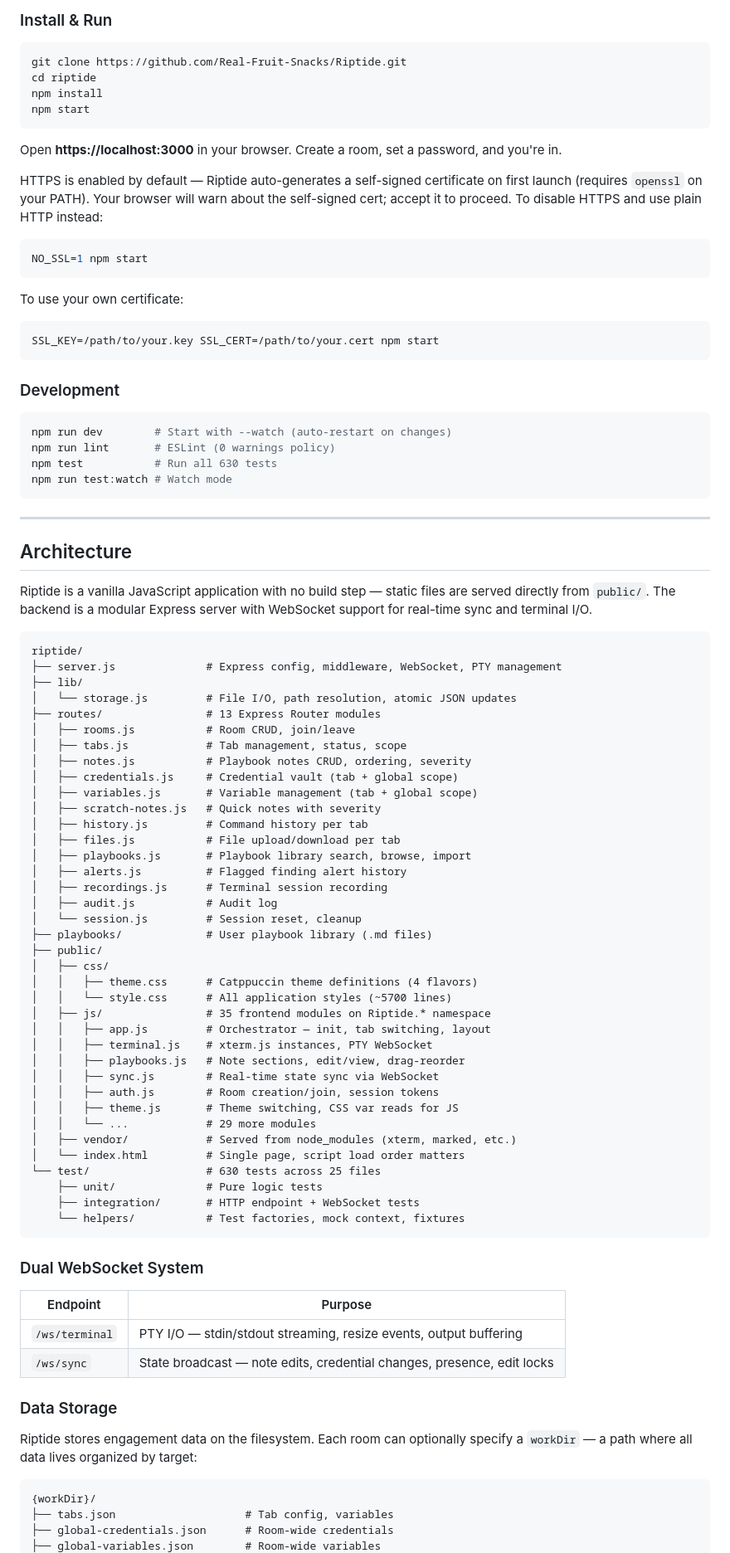
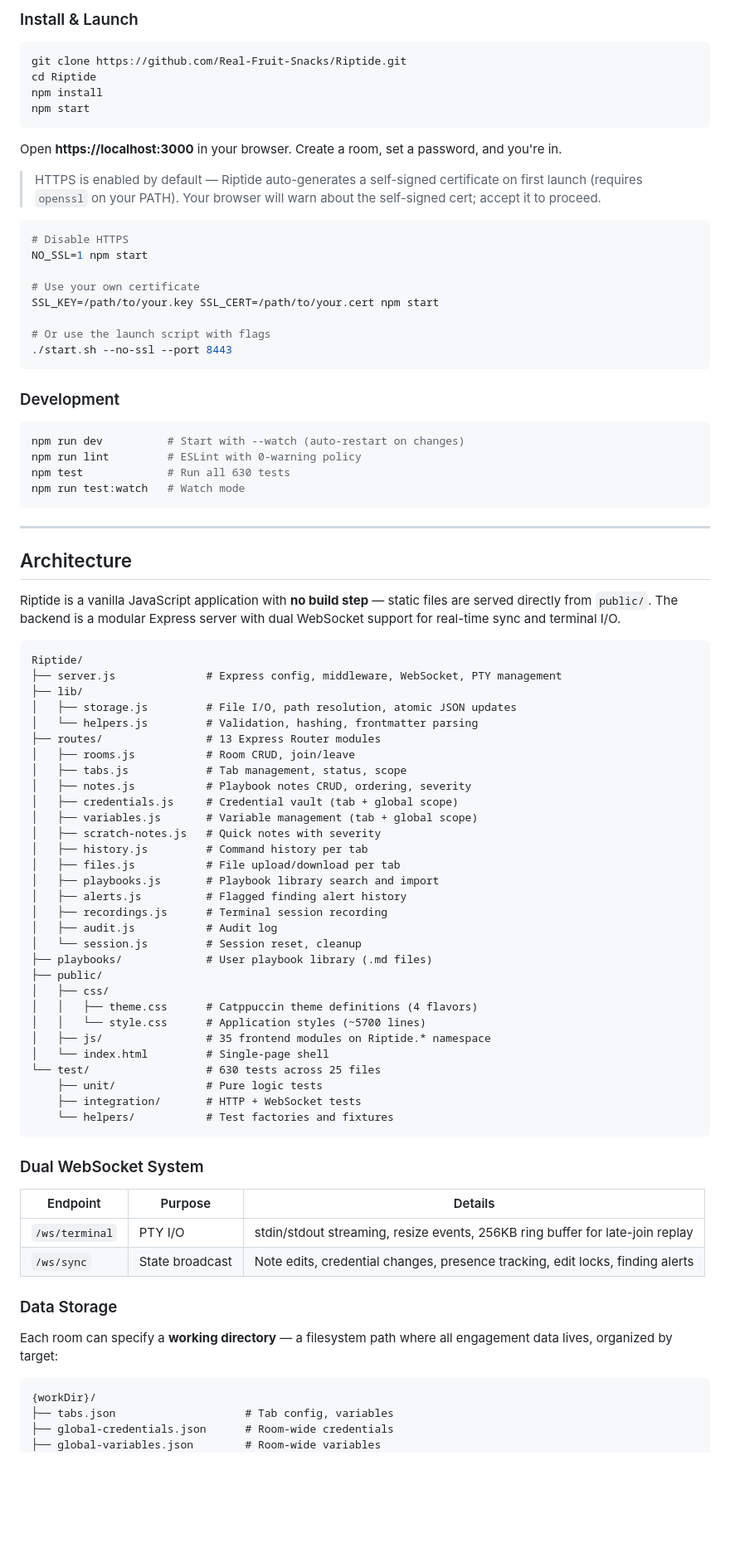
Before and after one commit to Real-Fruit-Snacks/Riptide, a Markdown page: README.md, the part around one of its changes. Shown at 83% size. GitHub-like rendering; blank space fills up the shorter version.

````diff
--- a/README.md
+++ b/README.md
@@ -50,47 +112,49 @@ Full theming support with all four Catppuccin flavors — Macchiato (default), M
 
-### Install & Run
+### Install & Launch
 
 ```bash
 git clone https://github.com/Real-Fruit-Snacks/Riptide.git
-cd riptide
+cd Riptide
 npm install
 npm start
 ```
 
 Open **https://localhost:3000** in your browser. Create a room, set a password, and you're in.
 
-HTTPS is enabled by default — Riptide auto-generates a self-signed certificate on first launch (requires `openssl` on your PATH). Your browser will warn about the self-signed cert; accept it to proceed. To disable HTTPS and use plain HTTP instead:
+> HTTPS is enabled by default — Riptide auto-generates a self-signed certificate on first launch (requires `openssl` on your PATH). Your browser will warn about the self-signed cert; accept it to proceed.
 
 ```bash
+# Disable HTTPS
 NO_SSL=1 npm start
-```
 
-To use your own certificate:
+# Use your own certificate
+SSL_KEY=/path/to/your.key SSL_CERT=/path/to/your.cert npm start
 
-```bash
-SSL_KEY=/path/to/your.key SSL_CERT=/path/to/your.cert npm start
+# Or use the launch script with flags
+./start.sh --no-ssl --port 8443
 ```
 
 ### Development
 
 ```bash
-npm run dev        # Start with --watch (auto-restart on changes)
-npm run lint       # ESLint (0 warnings policy)
-npm test           # Run all 630 tests
-npm run test:watch # Watch mode
+npm run dev          # Start with --watch (auto-restart on changes)
+npm run lint         # ESLint with 0-warning policy
+npm test             # Run all 630 tests
+npm run test:watch   # Watch mode
 ```
 
 ---
 
 ## Architecture
 
-Riptide is a vanilla JavaScript application with no build step — static files are served directly from `public/`. The backend is a modular Express server with WebSocket support for real-time sync and terminal I/O.
+Riptide is a vanilla JavaScript application with **no build step** — static files are served directly from `public/`. The backend is a modular Express server with dual WebSocket support for real-time sync and terminal I/O.
 
 ```
-riptide/
+Riptide/
 ├── server.js              # Express config, middleware, WebSocket, PTY management
 ├── lib/
-│   └── storage.js         # File I/O, path resolution, atomic JSON updates
+│   ├── storage.js         # File I/O, path resolution, atomic JSON updates
+│   └── helpers.js         # Validation, hashing, frontmatter parsing
 ├── routes/                # 13 Express Router modules
 │   ├── rooms.js           # Room CRUD, join/leave
 │   ├── tabs.js            # Tab management, status, scope
@@ -100,7 +164,7 @@ riptide/
 │   ├── scratch-notes.js   # Quick notes with severity
 │   ├── history.js         # Command history per tab
 │   ├── files.js           # File upload/download per tab
-│   ├── playbooks.js       # Playbook library search, browse, import
+│   ├── playbooks.js       # Playbook library search and import
 │   ├── alerts.js          # Flagged finding alert history
 │   ├── recordings.js      # Terminal session recording
 │   ├── audit.js           # Audit log
@@ -109,33 +173,25 @@ riptide/
 ├── public/
 │   ├── css/
 │   │   ├── theme.css      # Catppuccin theme definitions (4 flavors)
-│   │   └── style.css      # All application styles (~5700 lines)
+│   │   └── style.css      # Application styles (~5700 lines)
 │   ├── js/                # 35 frontend modules on Riptide.* namespace
-│   │   ├── app.js         # Orchestrator — init, tab switching, layout
-│   │   ├── terminal.js    # xterm.js instances, PTY WebSocket
-│   │   ├── playbooks.js   # Note sections, edit/view, drag-reorder
-│   │   ├── sync.js        # Real-time state sync via WebSocket
-│   │   ├── auth.js        # Room creation/join, session tokens
-│   │   ├── theme.js       # Theme switching, CSS var reads for JS
-│   │   └── ...            # 29 more modules
-│   ├── vendor/            # Served from node_modules (xterm, marked, etc.)
-│   └── index.html         # Single page, script load order matters
+│   └── index.html         # Single-page shell
 └── test/                  # 630 tests across 25 files
     ├── unit/              # Pure logic tests
-    ├── integration/       # HTTP endpoint + WebSocket tests
-    └── helpers/           # Test factories, mock context, fixtures
+    ├── integration/       # HTTP + WebSocket tests
+    └── helpers/           # Test factories and fixtures
 ```
 
 ### Dual WebSocket System
 
-| Endpoint | Purpose |
-|----------|---------|
-| `/ws/terminal` | PTY I/O — stdin/stdout streaming, resize events, output buffering |
-| `/ws/sync` | State broadcast — note edits, credential changes, presence, edit locks |
+| Endpoint | Purpose | Details |
+|----------|---------|---------|
+| `/ws/terminal` | PTY I/O | stdin/stdout streaming, resize events, 256KB ring buffer for late-join replay |
+| `/ws/sync` | State broadcast | Note edits, credential changes, presence tracking, edit locks, finding alerts |
 
 ### Data Storage
 
-Riptide stores engagement data on the filesystem. Each room can optionally specify a `workDir` — a path where all data lives organized by target:
+Each room can specify a **working directory** — a filesystem path where all engagement data lives, organized by target:
 
 ```
 {workDir}/
````
Also changed, not shown: other parts of README.md (+134 -68 lines).
